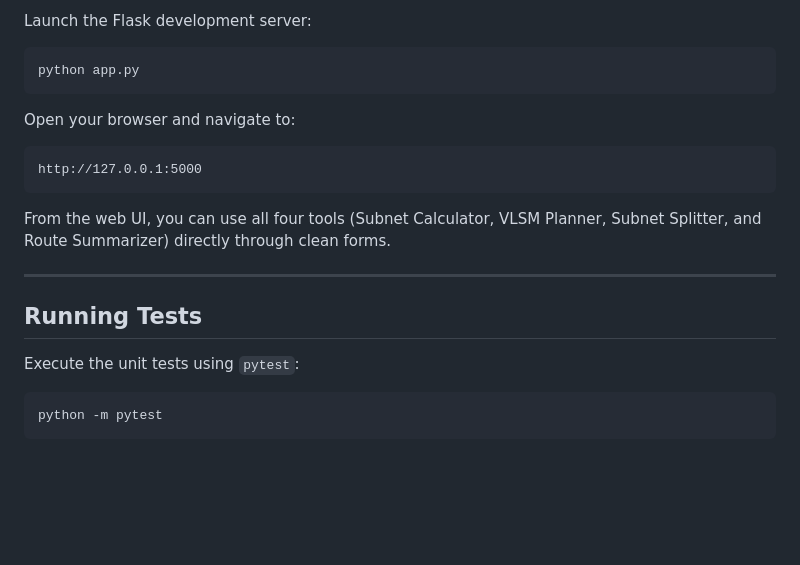
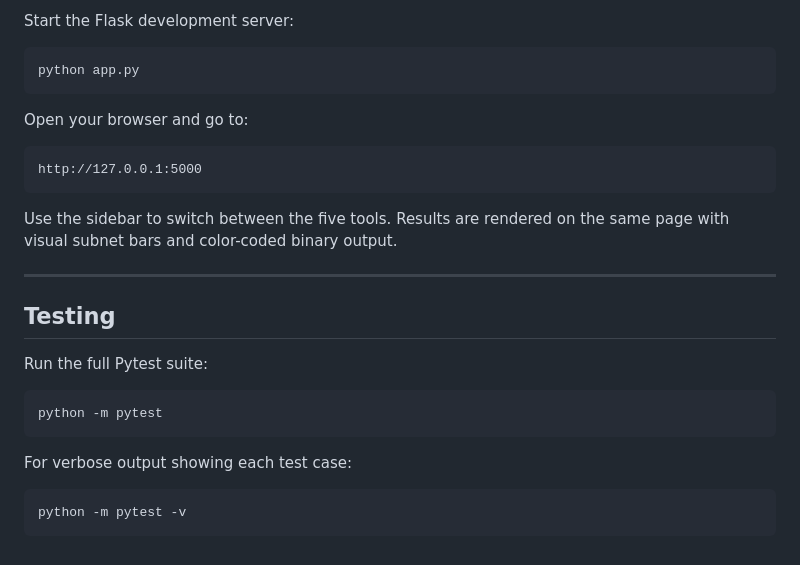
Before and after one commit to sks2706-dev/advanced_subnet_calculator, a Markdown page: README.md, the part around one of its changes. Drawn GitHub-style; blank space fills up the shorter version.

````diff
--- a/README.md
+++ b/README.md
@@ -76,24 +85,30 @@ Follow the on-screen options:
 
-Launch the Flask development server:
+Start the Flask development server:
 
 ```bash
 python app.py
 ```
 
-Open your browser and navigate to:
+Open your browser and go to:
 
-```text
+```
 http://127.0.0.1:5000
 ```
 
-From the web UI, you can use all four tools (Subnet Calculator, VLSM Planner, Subnet Splitter, and Route Summarizer) directly through clean forms.
+Use the sidebar to switch between the five tools. Results are rendered on the same page with visual subnet bars and color-coded binary output.
 
 ---
 
-## Running Tests
+## Testing
 
-Execute the unit tests using `pytest`:
+Run the full Pytest suite:
 
 ```bash
 python -m pytest
 ```
+
+For verbose output showing each test case:
+
+```bash
+python -m pytest -v
+```
````
Also changed, not shown: other parts of README.md (+48 -39 lines).
